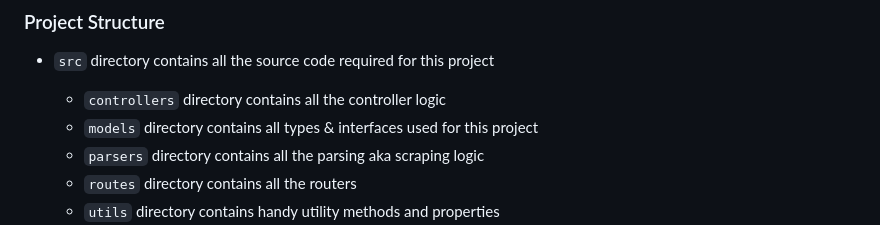
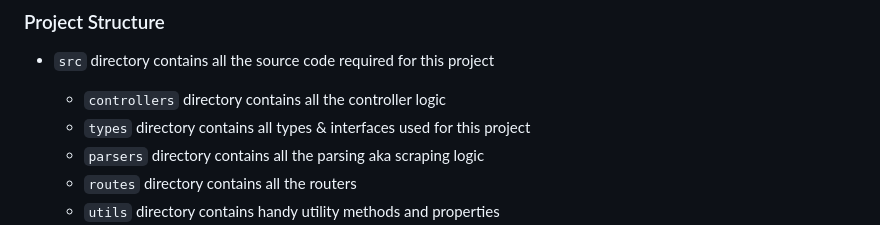
Before and after one commit to ghoshRitesh12/aniwatch-api, a Markdown page: CONTRIBUTING.md, the part around the change. GitHub-like rendering.

Commit message:
docs: changed `models` dir to `types`

```diff
--- a/CONTRIBUTING.md
+++ b/CONTRIBUTING.md
@@ -71,7 +71,7 @@ git checkout -b <new-branch-name>
 - `src` directory contains all the source code required for this project
 
   - `controllers` directory contains all the controller logic
-  - `models` directory contains all types & interfaces used for this project
+  - `types` directory contains all types & interfaces used for this project
   - `parsers` directory contains all the parsing aka scraping logic
   - `routes` directory contains all the routers
   - `utils` directory contains handy utility methods and properties
```
